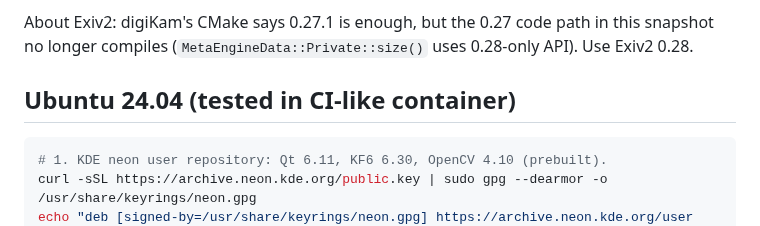
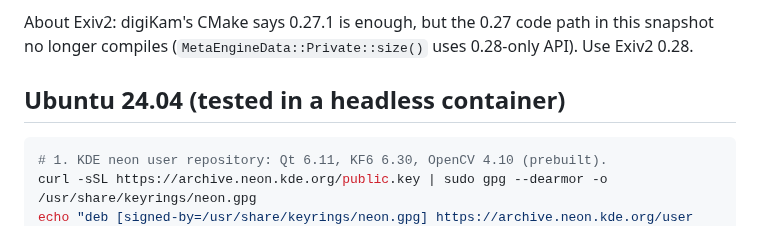
Before and after one commit to R-Fehler/digiKam, a Markdown page: streamline/docs/02-building.md, the part around the change. Rendered like a GitHub page.

````diff
--- a/streamline/docs/02-building.md
+++ b/streamline/docs/02-building.md
@@ -25,7 +25,7 @@ About Exiv2: digiKam's CMake says 0.27.1 is enough, but the 0.27 code path in
 this snapshot no longer compiles (`MetaEngineData::Private::size()` uses
 0.28-only API). Use Exiv2 0.28.
 
-## Ubuntu 24.04 (tested in CI-like container)
+## Ubuntu 24.04 (tested in a headless container)
 
 ```sh
 # 1. KDE neon user repository: Qt 6.11, KF6 6.30, OpenCV 4.10 (prebuilt).
````
Also changed, not shown: streamline/docs/03-mvp-status.md (added, +78 -0 lines), streamline/docs/img/mvp-favorites-album.png (added), streamline/docs/img/mvp-grid-days.png (added), streamline/docs/img/mvp-grid-dense-loading.png (added), streamline/docs/img/mvp-grid-months.png (added), streamline/docs/img/mvp-viewer.png (added), 11 other files.
